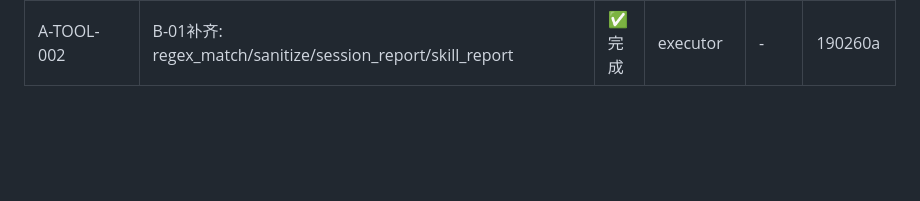
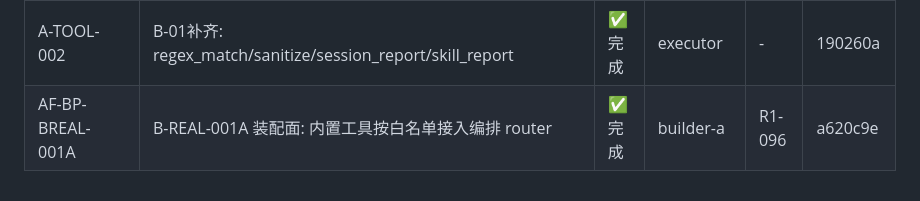
Before and after one commit to jsshwqz/forge, a Markdown page: PROGRESS.md, the part around the change. Drawn GitHub-style; blank space fills up the shorter version.

```diff
--- a/PROGRESS.md
+++ b/PROGRESS.md
@@ -113,3 +113,4 @@
 | A-HYGIENE-001 | 整改批6提交: e4fb115(清误提交) f5a3273(API文档+PG evidence) da7341a(安全修复) e4dbcb8(依赖清理) 38c0802(GA_CHECKLIST修正) 1a479af(orch101测试修正) | ✅ 完成 | executor | - | 1a479af |
 | A-TOOL-001 | A阶段12工具批(parsing/text/zl工具移植) | ✅ 完成 | executor | - | 73da6c0 |
 | A-TOOL-002 | B-01补齐: regex_match/sanitize/session_report/skill_report | ✅ 完成 | executor | - | 190260a |
+| AF-BP-BREAL-001A | B-REAL-001A 装配面: 内置工具按白名单接入编排 router | ✅ 完成 | builder-a | R1-096 | a620c9e |
```
Also changed, not shown: WORKLOG.md (+7 -0 lines).
